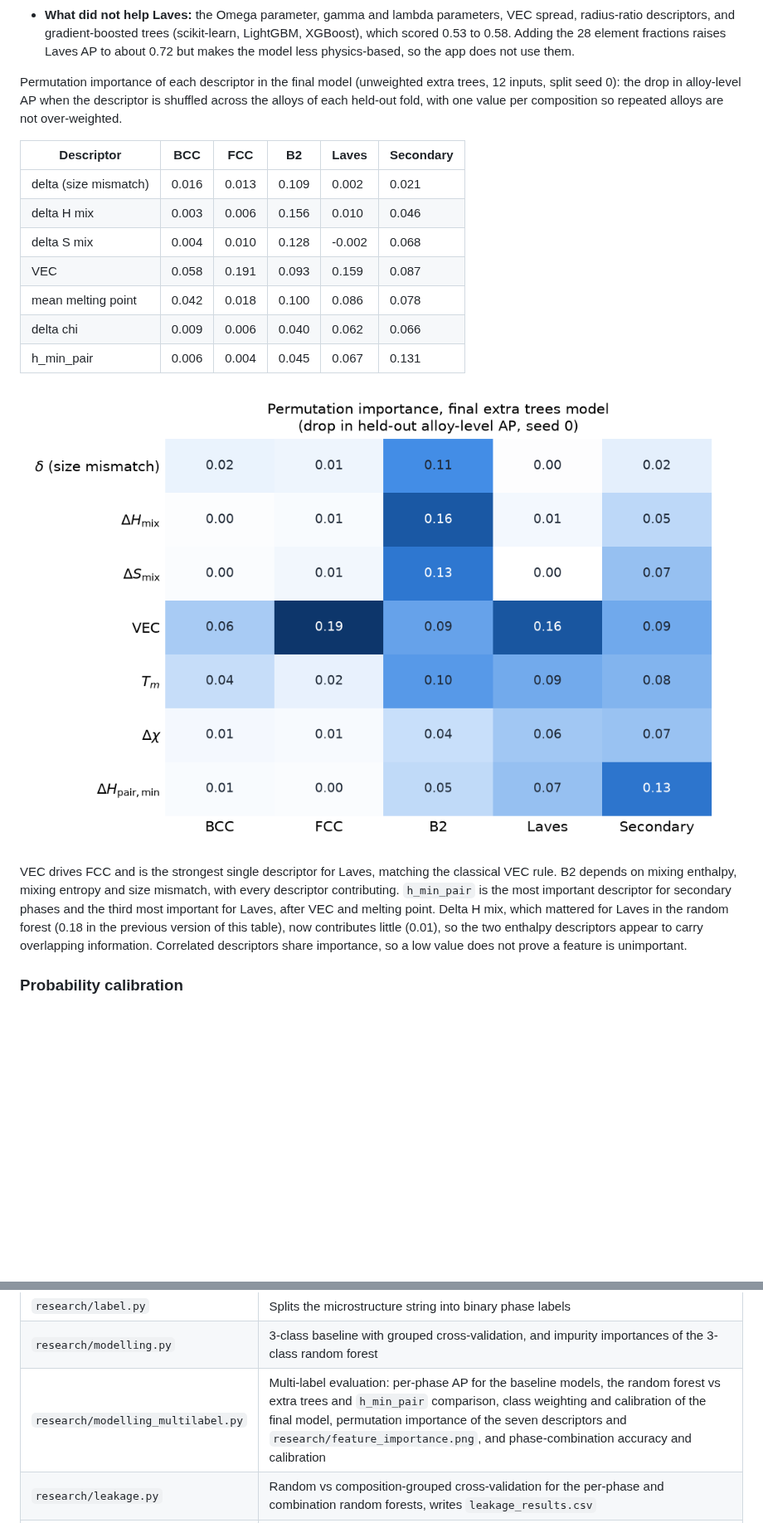
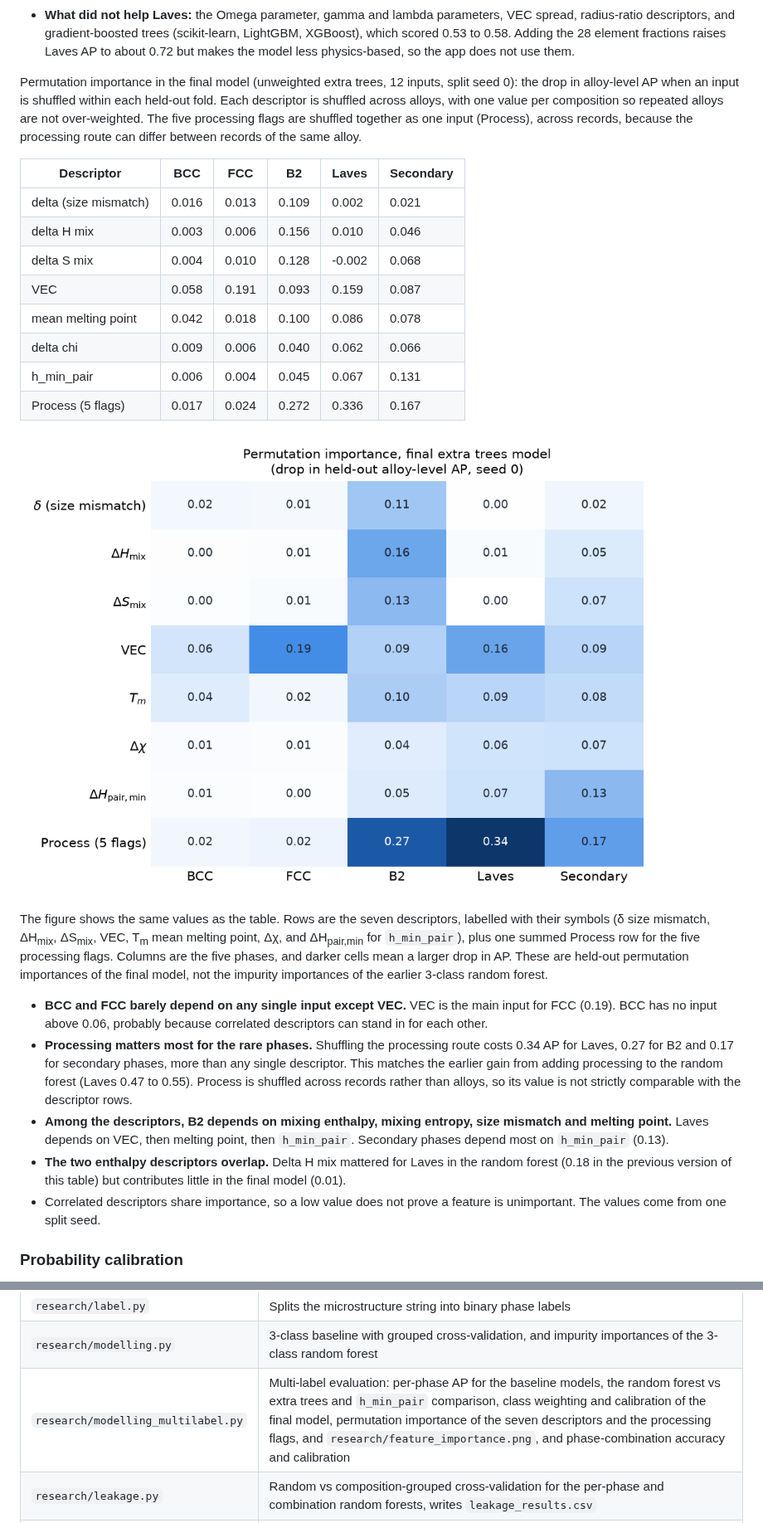
Before and after one commit to hanjupark4-tech/high-entropy-alloys-phase-prediction, a Markdown page: README.md, 2 parts joined by grey strips. Shown at 83% size. GitHub-like rendering; pictures changed too: research/feature_importance.png; blank space fills up the shorter version.

```diff
--- a/README.md
+++ b/README.md
@@ -43,7 +43,7 @@ The final model replaces the random forest with extra trees, which is the main d
 - **Class weighting does not matter for extra trees.** Balanced and unweighted extra trees have the same AP (Laves 0.658 vs 0.657) and nearly the same calibration. Unweighted is slightly better for secondary phases (row-level Brier 0.084 vs 0.091), so the final phase models are unweighted.
 - **What did not help Laves:** the Omega parameter, gamma and lambda parameters, VEC spread, radius-ratio descriptors, and gradient-boosted trees (scikit-learn, LightGBM, XGBoost), which scored 0.53 to 0.58. Adding the 28 element fractions raises Laves AP to about 0.72 but makes the model less physics-based, so the app does not use them.
 
-Permutation importance of each descriptor in the final model (unweighted extra trees, 12 inputs, split seed 0): the drop in alloy-level AP when the descriptor is shuffled across the alloys of each held-out fold, with one value per composition so repeated alloys are not over-weighted.
+Permutation importance in the final model (unweighted extra trees, 12 inputs, split seed 0): the drop in alloy-level AP when an input is shuffled within each held-out fold. Each descriptor is shuffled across alloys, with one value per composition so repeated alloys are not over-weighted. The five processing flags are shuffled together as one input (Process), across records, because the processing route can differ between records of the same alloy.
 
 | Descriptor | BCC | FCC | B2 | Laves | Secondary |
 |---|---|---|---|---|---|
@@ -54,10 +54,17 @@ Permutation importance of each descriptor in the final model (unweighted extra t
 | mean melting point | 0.042 | 0.018 | 0.100 | 0.086 | 0.078 |
 | delta chi | 0.009 | 0.006 | 0.040 | 0.062 | 0.066 |
 | h_min_pair | 0.006 | 0.004 | 0.045 | 0.067 | 0.131 |
+| Process (5 flags) | 0.017 | 0.024 | 0.272 | 0.336 | 0.167 |
 
 ![Permutation importance of the final model](research/feature_importance.png)
 
-VEC drives FCC and is the strongest single descriptor for Laves, matching the classical VEC rule. B2 depends on mixing enthalpy, mixing entropy and size mismatch, with every descriptor contributing. `h_min_pair` is the most important descriptor for secondary phases and the third most important for Laves, after VEC and melting point. Delta H mix, which mattered for Laves in the random forest (0.18 in the previous version of this table), now contributes little (0.01), so the two enthalpy descriptors appear to carry overlapping information. Correlated descriptors share importance, so a low value does not prove a feature is unimportant.
+The figure shows the same values as the table. Rows are the seven descriptors, labelled with their symbols (δ size mismatch, ΔH<sub>mix</sub>, ΔS<sub>mix</sub>, VEC, T<sub>m</sub> mean melting point, Δχ, and ΔH<sub>pair,min</sub> for `h_min_pair`), plus one summed Process row for the five processing flags. Columns are the five phases, and darker cells mean a larger drop in AP. These are held-out permutation importances of the final model, not the impurity importances of the earlier 3-class random forest.
+
+- **BCC and FCC barely depend on any single input except VEC.** VEC is the main input for FCC (0.19). BCC has no input above 0.06, probably because correlated descriptors can stand in for each other.
+- **Processing matters most for the rare phases.** Shuffling the processing route costs 0.34 AP for Laves, 0.27 for B2 and 0.17 for secondary phases, more than any single descriptor. This matches the earlier gain from adding processing to the random forest (Laves 0.47 to 0.55). Process is shuffled across records rather than alloys, so its value is not strictly comparable with the descriptor rows.
+- **Among the descriptors, B2 depends on mixing enthalpy, mixing entropy, size mismatch and melting point.** Laves depends on VEC, then melting point, then `h_min_pair`. Secondary phases depend most on `h_min_pair` (0.13).
+- **The two enthalpy descriptors overlap.** Delta H mix mattered for Laves in the random forest (0.18 in the previous version of this table) but contributes little in the final model (0.01).
+- Correlated descriptors share importance, so a low value does not prove a feature is unimportant. The values come from one split seed.
 
 ### Probability calibration
 
@@ -163,7 +170,7 @@ cleaned_data.csv --> train_final.py --> model.joblib --> app.py
 | `research/feature.py` | Parses formulas into element fractions and computes composition-based descriptors, including mixing enthalpy and the strongest pair enthalpy |
 | `research/label.py` | Splits the microstructure string into binary phase labels |
 | `research/modelling.py` | 3-class baseline with grouped cross-validation, and impurity importances of the 3-class random forest |
-| `research/modelling_multilabel.py` | Multi-label evaluation: per-phase AP for the baseline models, the random forest vs extra trees and `h_min_pair` comparison, class weighting and calibration of the final model, permutation importance of the seven descriptors and `research/feature_importance.png`, and phase-combination accuracy and calibration |
+| `research/modelling_multilabel.py` | Multi-label evaluation: per-phase AP for the baseline models, the random forest vs extra trees and `h_min_pair` comparison, class weighting and calibration of the final model, permutation importance of the seven descriptors and the processing flags, and `research/feature_importance.png`, and phase-combination accuracy and calibration |
 | `research/leakage.py` | Random vs composition-grouped cross-validation for the per-phase and combination random forests, writes `leakage_results.csv` |
 | `research/calibration.py` | Reliability curves, Brier score and ECE of the per-phase forests (balanced and unweighted, with and without sigmoid and isotonic calibration), and the reliability figure |
 | `featurize.py` | Computes the same descriptors for a single composition typed into the app |
```
Also changed, not shown: 1 other file.
